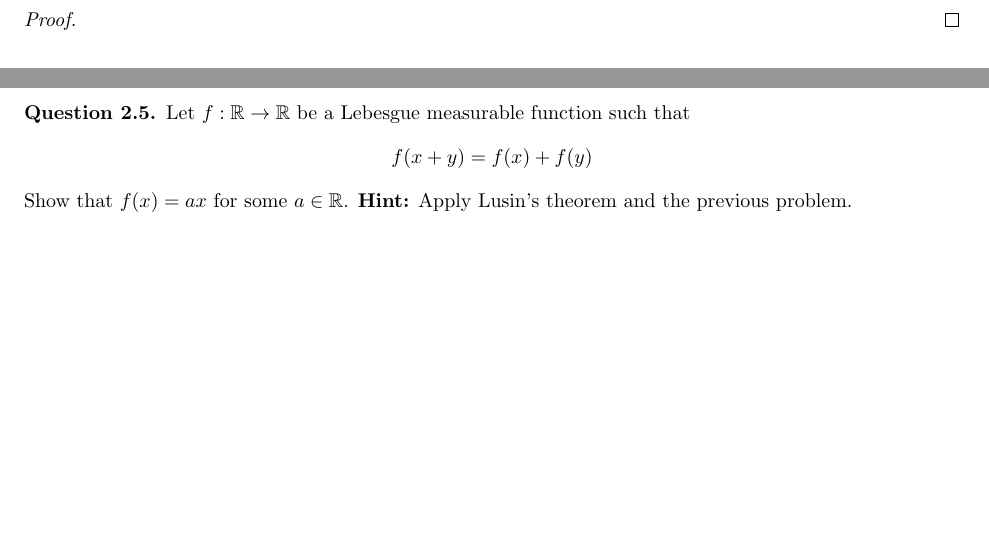
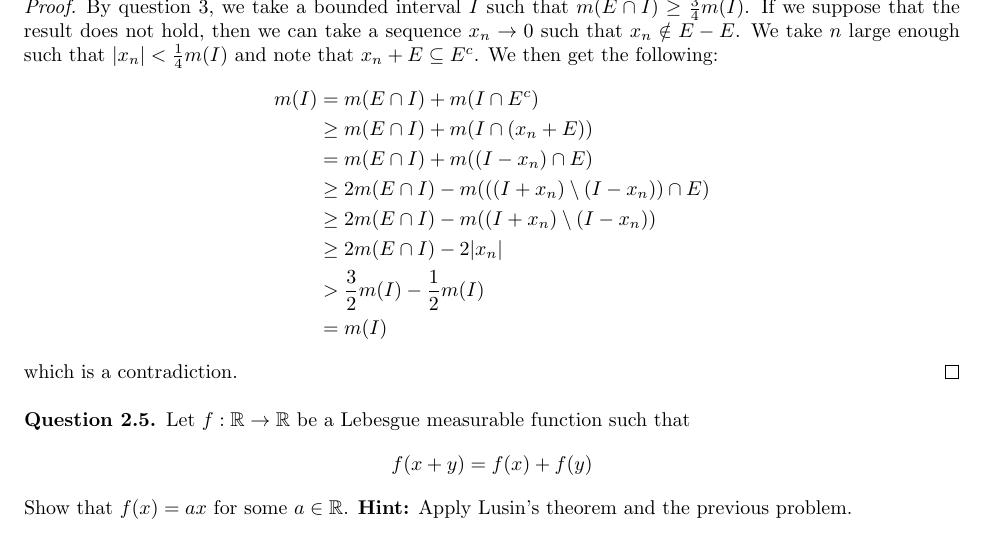
Before and after one commit to P0k3rf4ce/357Notes, a LaTeX problem sheet (homework/main.tex): two parts of pages 5 and 6 of 6 before the commit and part of page 6 of 6 after it, the two joined at a grey line, cut at the place of the change, the shorter picture padded with empty space. Compiled offline with pdfLaTeX.

Commit message:
Complete week 10 worksheet q4

```diff
--- a/homework/main.tex
+++ b/homework/main.tex
@@ -278,7 +278,19 @@ Letting $\varepsilon \to 0$, we see that $m(E) \leq \alpha m(E)$, which is impos
 Let $E \in \mathcal{E}$ be Lebesgue measurable with $m(E) > 0$. Prove that the set $A = E - E := \{x - y : x \in E, y \in E\}$ contains an open interval $J$ such that $0 \in J$.
 \end{question}
 \begin{proof}
-
+By question 3, we take a bounded interval $I$ such that $m(E \cap I) \geq \frac{3}{4}m(I)$. If we suppose that the result does not hold, then we can take a sequence $x_n \to 0$ such that $x_n \notin E - E$. We take $n$ large enough such that $|x_n| < \frac{1}{4}m(I)$ and note that $x_n + E \subseteq E^c$. We then get the following:
+\begin{align*}
+    m(I)
+    &= m(E \cap I) + m(I \cap E^c) \\
+    &\geq m(E \cap I) + m(I \cap (x_n + E)) \\
+    &= m(E \cap I) + m((I - x_n) \cap E) \\
+    &\geq 2m(E \cap I) - m(((I + x_n) \setminus (I - x_n)) \cap E) \\
+    &\geq 2m(E \cap I) - m((I + x_n) \setminus (I - x_n)) \\
+    &\geq 2m(E \cap I) - 2|x_n| \\
+    &> \frac{3}{2}m(I) - \frac{1}{2}m(I) \\
+    &= m(I)
+\end{align*}
+which is a contradiction.
 \end{proof}
 
 \begin{question}
```
Also changed, not shown: homework/main.pdf.
